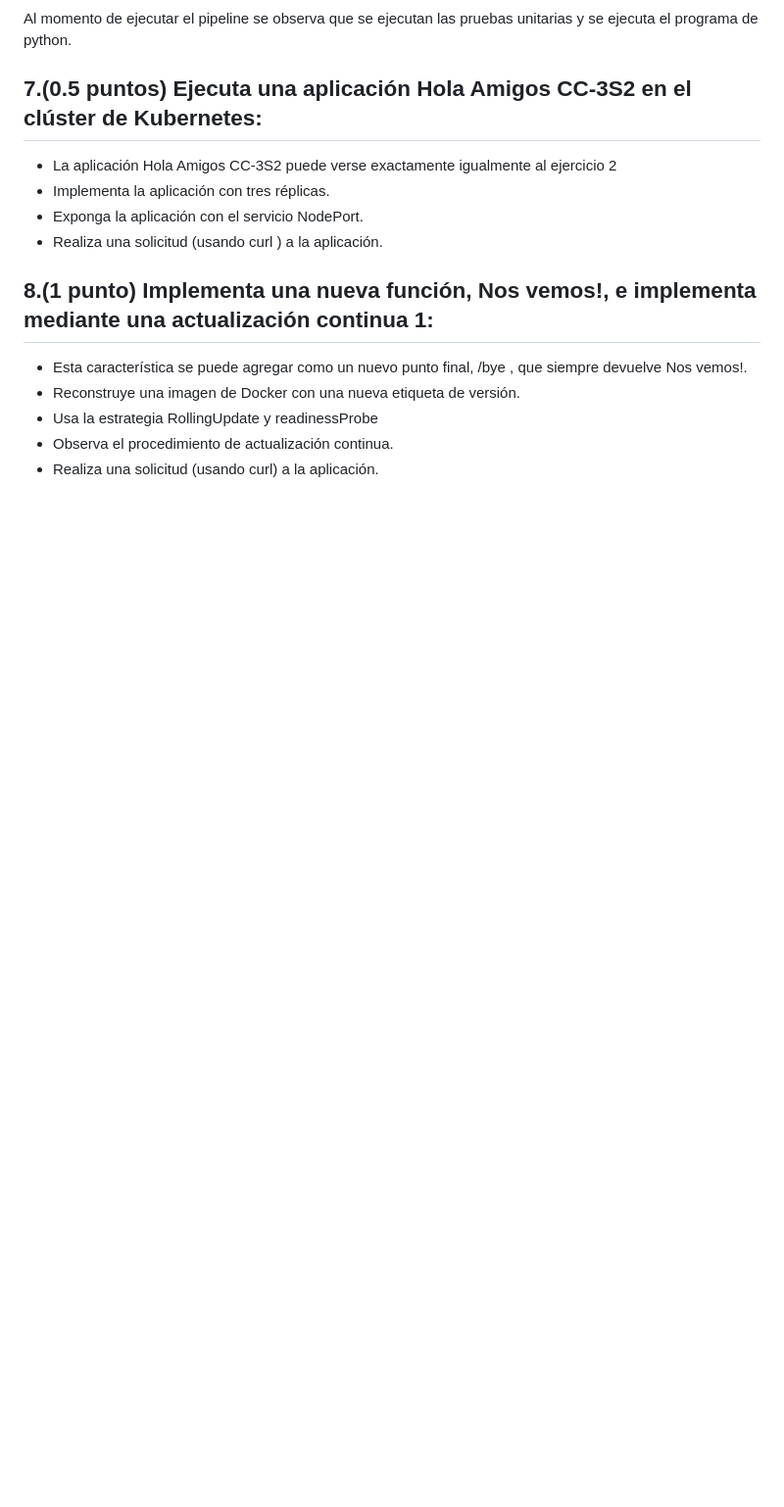
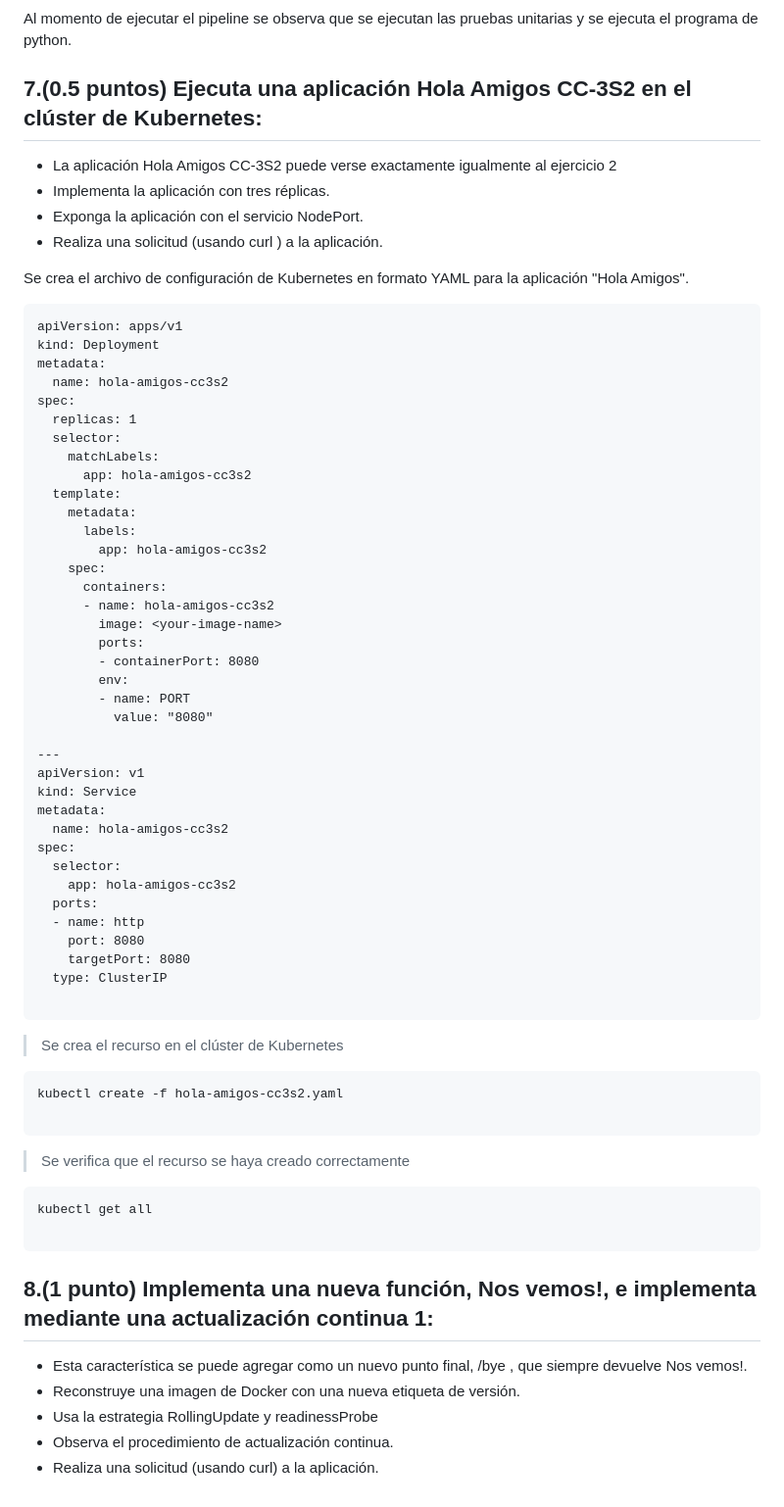
Before and after one commit to danyelliot/Curso-CC3S2, a Markdown page: ExamenFinalCC-3S2/README.MD, the part around the change. Shown: that part at 98% size. Rendered like a GitHub page; blank space fills up the shorter version.

Commit message:
KubernetesApp

````diff
--- a/ExamenFinalCC-3S2/README.MD
+++ b/ExamenFinalCC-3S2/README.MD
@@ -374,6 +374,65 @@ Al momento de ejecutar el pipeline se observa que se ejecutan las pruebas unitar
 - Exponga la aplicación con el servicio NodePort.
 - Realiza una solicitud (usando curl ) a la aplicación.
 
+Se crea el archivo de configuración de Kubernetes en formato YAML para la aplicación "Hola Amigos".
+
+```
+apiVersion: apps/v1
+kind: Deployment
+metadata:
+  name: hola-amigos-cc3s2
+spec:
+  replicas: 1
+  selector:
+    matchLabels:
+      app: hola-amigos-cc3s2
+  template:
+    metadata:
+      labels:
+        app: hola-amigos-cc3s2
+    spec:
+      containers:
+      - name: hola-amigos-cc3s2
+        image: <your-image-name>
+        ports:
+        - containerPort: 8080
+        env:
+        - name: PORT
+          value: "8080"
+
+---
+apiVersion: v1
+kind: Service
+metadata:
+  name: hola-amigos-cc3s2
+spec:
+  selector:
+    app: hola-amigos-cc3s2
+  ports:
+  - name: http
+    port: 8080
+    targetPort: 8080
+  type: ClusterIP
+
+```
+
+> Se crea el recurso en el clúster de Kubernetes
+
+```
+kubectl create -f hola-amigos-cc3s2.yaml
+
+```
+
+> Se verifica que el recurso se haya creado correctamente
+
+```
+kubectl get all
+
+```
+
+
+
+
 
 ## 8.(1 punto) Implementa una nueva función, Nos vemos!, e implementa mediante una actualización continua 1:
 - Esta característica se puede agregar como un nuevo punto final, /bye , que siempre
````
Also changed, not shown: ExamenFinalCC-3S2/img/c11.png (added), 1 other file.
